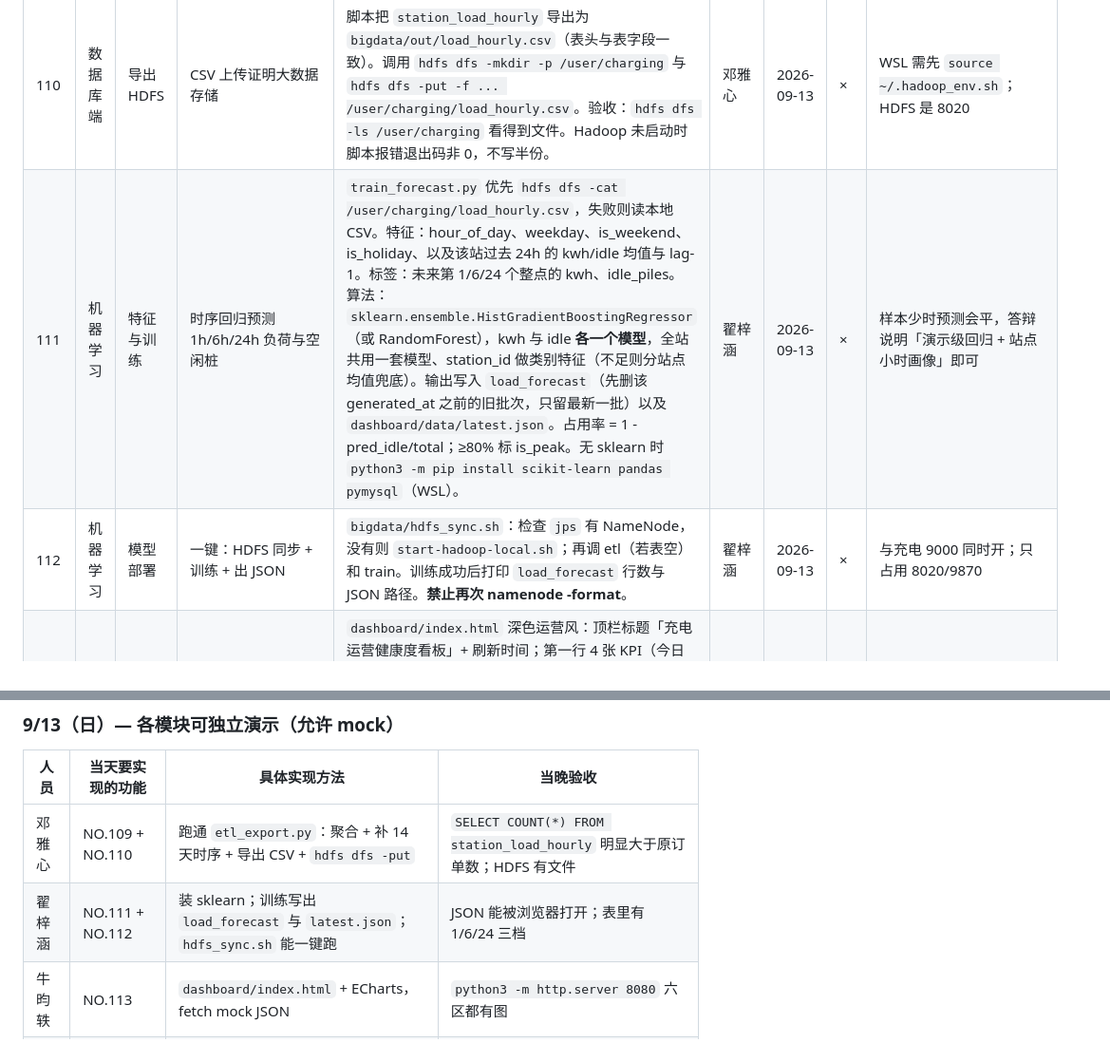
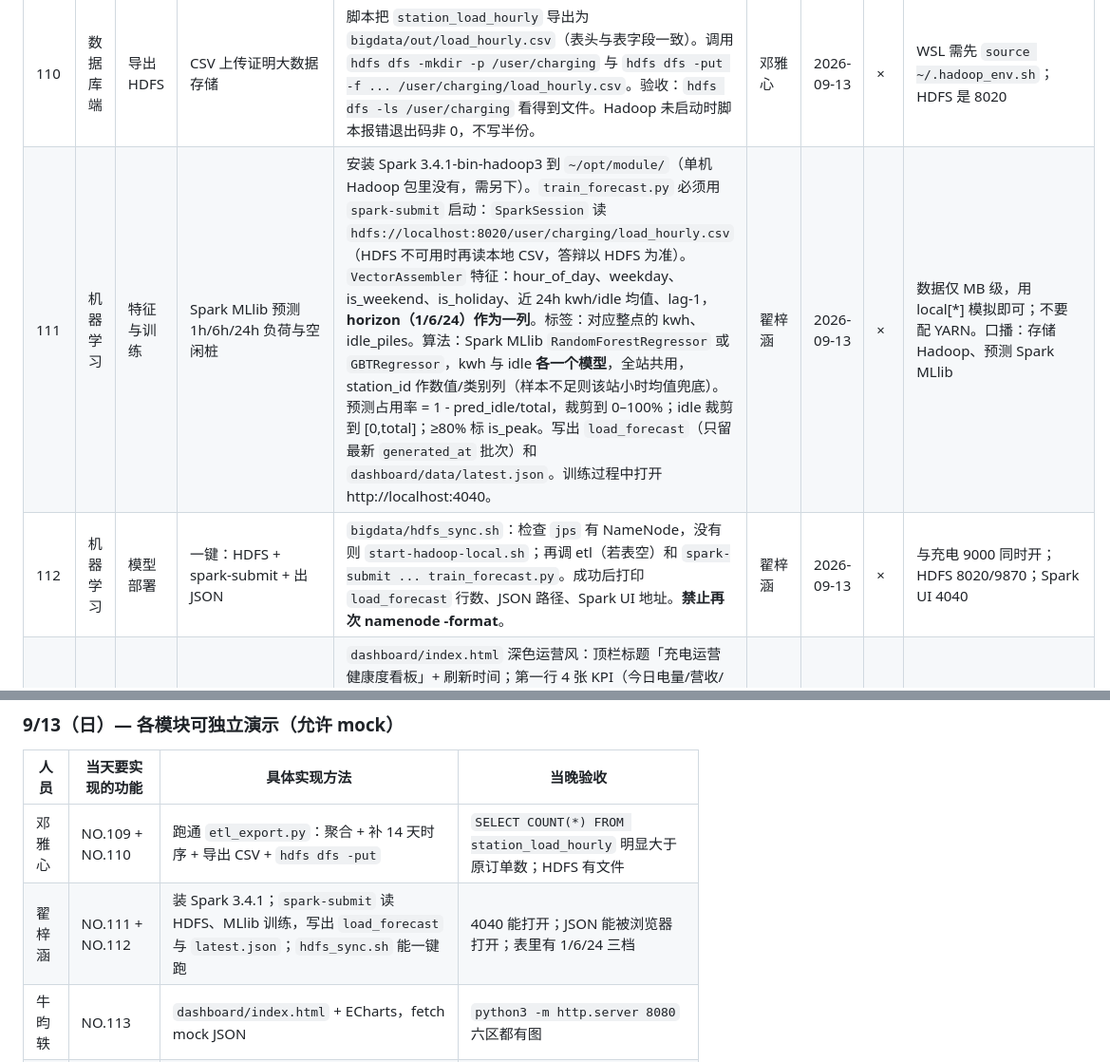
Before and after one commit to zzh-cyber/charging-system, a Markdown page: docs/phase2-matrix.md, 2 parts joined by grey strips. Shown at 95% size. Drawn GitHub-style.

```diff
--- a/docs/phase2-matrix.md
+++ b/docs/phase2-matrix.md
@@ -137,8 +149,8 @@ HDFS：`hdfs://localhost:8020`（不要用 9000）。充电后台继续 `chargin
 | 108 | 数据库端 | 负荷时序表 | 新增 station_load_hourly / load_forecast，schema_version=4 | 写 `sql/patch_v4_load_forecast.sql`：CREATE 两表（字段见上文），`INSERT schema_version (4, '负荷时序与预测表')`。在 `Database::upgradeSchema()` 按 v3 同样模式：表不存在则 CREATE，version&lt;4 则插入版本行。禁止 DROP。现有 charge_order 数据保留。 | 邓雅心 | 2026-09-12 | × | 须与翟梓涵当晚对完字段再建，避免 13 号改表 |
 | 109 | 数据库端 | 小时负荷聚合 | 从 charge_order 滚出每站每小时 kwh / 占用 | `etl_export.py` 读 MySQL：对 settled/charging/pending_payment 且 start_time 非空的订单，按 `[start_time, end_time)` 拆到整点（充电中订单 end 用 NOW()）。该小时 kwh = 订单 kwh ×（重叠秒数/duration_seconds），duration=0 则跳过。busy_piles = 该小时内该站重叠订单数上限截断为 total_piles。idle_piles = total_piles - busy_piles。写入 `station_load_hourly`。现网约 300 单会很稀，允许按「该站已有小时均值 × 日内曲线（早高峰 8–9、晚高峰 17–20）」补 14 天 × 24h × 各站，补齐行 `is_holiday` 用内置日期表（国庆/周末），**不调用天气 API**。 | 邓雅心 | 2026-09-13 | × | 补齐种子须可复现，脚本带 `--seed` 固定随机数 |
 | 110 | 数据库端 | 导出 HDFS | CSV 上传证明大数据存储 | 脚本把 `station_load_hourly` 导出为 `bigdata/out/load_hourly.csv`（表头与表字段一致）。调用 `hdfs dfs -mkdir -p /user/charging` 与 `hdfs dfs -put -f ... /user/charging/load_hourly.csv`。验收：`hdfs dfs -ls /user/charging` 看得到文件。Hadoop 未启动时脚本报错退出码非 0，不写半份。 | 邓雅心 | 2026-09-13 | × | WSL 需先 `source ~/.hadoop_env.sh`；HDFS 是 8020 |
-| 111 | 机器学习 | 特征与训练 | 时序回归预测 1h/6h/24h 负荷与空闲桩 | `train_forecast.py` 优先 `hdfs dfs -cat /user/charging/load_hourly.csv`，失败则读本地 CSV。特征：hour_of_day、weekday、is_weekend、is_holiday、以及该站过去 24h 的 kwh/idle 均值与 lag-1。标签：未来第 1/6/24 个整点的 kwh、idle_piles。算法：`sklearn.ensemble.HistGradientBoostingRegressor`（或 RandomForest），kwh 与 idle **各一个模型**，全站共用一套模型、station_id 做类别特征（不足则分站点均值兜底）。输出写入 `load_forecast`（先删该 generated_at 之前的旧批次，只留最新一批）以及 `dashboard/data/latest.json`。占用率 = 1 - pred_idle/total；≥80% 标 is_peak。无 sklearn 时 `python3 -m pip install scikit-learn pandas pymysql`（WSL）。 | 翟梓涵 | 2026-09-13 | × | 样本少时预测会平，答辩说明「演示级回归 + 站点小时画像」即可 |
-| 112 | 机器学习 | 模型部署 | 一键：HDFS 同步 + 训练 + 出 JSON | `bigdata/hdfs_sync.sh`：检查 `jps` 有 NameNode，没有则 `start-hadoop-local.sh`；再调 etl（若表空）和 train。训练成功后打印 `load_forecast` 行数与 JSON 路径。**禁止再次 namenode -format**。 | 翟梓涵 | 2026-09-13 | × | 与充电 9000 同时开；只占用 8020/9870 |
+| 111 | 机器学习 | 特征与训练 | Spark MLlib 预测 1h/6h/24h 负荷与空闲桩 | 安装 Spark 3.4.1-bin-hadoop3 到 `~/opt/module/`（单机 Hadoop 包里没有，需另下）。`train_forecast.py` 必须用 `spark-submit` 启动：`SparkSession` 读 `hdfs://localhost:8020/user/charging/load_hourly.csv`（HDFS 不可用时再读本地 CSV，答辩以 HDFS 为准）。`VectorAssembler` 特征：hour_of_day、weekday、is_weekend、is_holiday、近 24h kwh/idle 均值、lag-1，**horizon（1/6/24）作为一列**。标签：对应整点的 kwh、idle_piles。算法：Spark MLlib `RandomForestRegressor` 或 `GBTRegressor`，kwh 与 idle **各一个模型**，全站共用，station_id 作数值/类别列（样本不足则该站小时均值兜底）。预测占用率 = 1 - pred_idle/total，裁剪到 0–100%；idle 裁剪到 [0,total]；≥80% 标 is_peak。写出 `load_forecast`（只留最新 `generated_at` 批次）和 `dashboard/data/latest.json`。训练过程中打开 http://localhost:4040。 | 翟梓涵 | 2026-09-13 | × | 数据仅 MB 级，用 local[*] 模拟即可；不要配 YARN。口播：存储 Hadoop、预测 Spark MLlib |
+| 112 | 机器学习 | 模型部署 | 一键：HDFS + spark-submit + 出 JSON | `bigdata/hdfs_sync.sh`：检查 `jps` 有 NameNode，没有则 `start-hadoop-local.sh`；再调 etl（若表空）和 `spark-submit ... train_forecast.py`。成功后打印 `load_forecast` 行数、JSON 路径、Spark UI 地址。**禁止再次 namenode -format**。 | 翟梓涵 | 2026-09-13 | × | 与充电 9000 同时开；HDFS 8020/9870；Spark UI 4040 |
 | 113 | 大数据大屏 | 页面骨架 | Web 看板 6 区布局 | `dashboard/index.html` 深色运营风：顶栏标题「充电运营健康度看板」+ 刷新时间；第一行 4 张 KPI（今日电量/营收/空闲桩/预警数）；第二行 今日负荷折线 + 未来 24h 预测折线；第三行 各站占用率柱状 + 桩状态饼图（idle/busy/fault）；第四行 高峰预警列表。图表用 ECharts 5 CDN（`cdn.jsdelivr.net/npm/echarts@5`），不引入 Vue/React、不用 HBuilderX。本地 `python3 -m http.server 8080 --directory dashboard`，浏览器 `http://localhost:8080`。 | 牛昀轶 | 2026-09-13 | × | 13 号用仓库内 `data/latest.mock.json` 画通，字段与真 JSON 完全一致 |
 | 114 | 大数据大屏 | 绑定真实 JSON | fetch latest.json 渲染 | `dashboard.js`：`fetch('./data/latest.json', {cache:'no-store'})`，校验 `kpis/stations/alerts` 存在。KPI 用 `kpis.*`；折线 x 为 hour/offset、y 为 kwh；柱状用 `stations[].forecast.h1.util`；饼图用 kpis 的 idle/busy/fault；预警表渲染 `alerts[]`，`is_peak` 行标红。JSON 404 或字段缺失显示「预测未生成」空状态，不白屏。14 号换成训练脚本覆盖的 `data/latest.json`。 | 牛昀轶 | 2026-09-14 | × | file:// 打不开 fetch，必须用 http.server |
 | 115 | 大数据大屏 | 运营预警 | 标出 1h/6h/24h 高峰站 | 预警列表按 horizon 分组；点击一行高亮柱状图对应 station_id。顶栏「预警数」= `kpis.alert_count`。文案写清「预测占用率≥80%」，避免写成已发生故障。 | 牛昀轶 | 2026-09-14 | × | — |
@@ -167,7 +179,7 @@ HDFS：`hdfs://localhost:8020`（不要用 9000）。充电后台继续 `chargin
 | 人员 | 当天要实现的功能 | 具体实现方法 | 当晚验收 |
 |------|------------------|--------------|----------|
 | 邓雅心 | NO.109 + NO.110 | 跑通 `etl_export.py`：聚合 + 补 14 天时序 + 导出 CSV + `hdfs dfs -put` | `SELECT COUNT(*) FROM station_load_hourly` 明显大于原订单数；HDFS 有文件 |
-| 翟梓涵 | NO.111 + NO.112 | 装 sklearn；训练写出 `load_forecast` 与 `latest.json`；`hdfs_sync.sh` 能一键跑 | JSON 能被浏览器打开；表里有 1/6/24 三档 |
+| 翟梓涵 | NO.111 + NO.112 | 装 Spark 3.4.1；`spark-submit` 读 HDFS、MLlib 训练，写出 `load_forecast` 与 `latest.json`；`hdfs_sync.sh` 能一键跑 | 4040 能打开；JSON 能被浏览器打开；表里有 1/6/24 三档 |
 | 牛昀轶 | NO.113 | `dashboard/index.html` + ECharts，fetch mock JSON | `python3 -m http.server 8080` 六区都有图 |
 | 朱雅琪 | NO.116（可 mock） | `stationList` 每条对象写入 congestion 等字段；无表数据时用 mid/0 兜底 | token 调 station_list，JSON 里能看到新键 |
 | 马晓钰 | NO.118 + NO.119 | 开关 + 排序 + 卡片标签；先信接口里已有字段 | 开关开/关列表顺序变化；缺字段不崩 |
```
Also changed, not shown: other parts of docs/phase2-matrix.md (+26 -13 lines).
